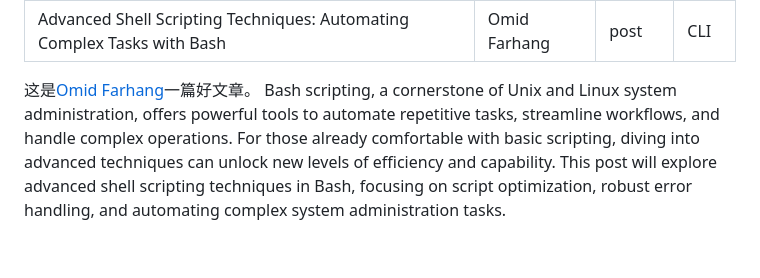
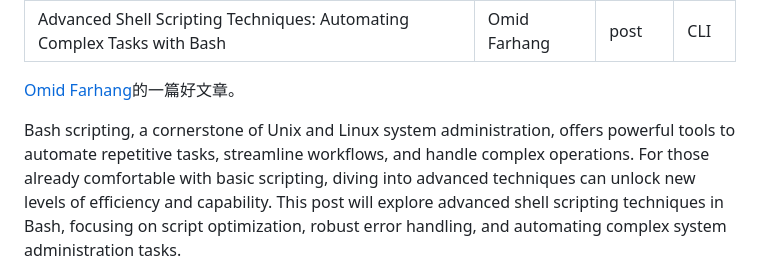
Before and after one commit to jejujiang/jejujiang.github.io, a Markdown page: _posts/2024-09-25-advanced-shell-scripting-techniques.md, the part around the change. Rendered like a GitHub page; blank space fills up the shorter version.

Commit message:
init commit

```diff
--- a/_posts/2024-09-25-advanced-shell-scripting-techniques.md
+++ b/_posts/2024-09-25-advanced-shell-scripting-techniques.md
@@ -4,7 +4,8 @@ author: Omid Farhang
 layout: post
 tags: CLI
 ---
-这是<a href="https://omid.dev/">Omid Farhang</a>一篇好文章。
+<a href="https://omid.dev/">Omid Farhang</a>的一篇好文章。
+
 Bash scripting, a cornerstone of Unix and Linux system administration, offers powerful tools to automate repetitive tasks, streamline workflows, and handle complex operations. For those already comfortable with basic scripting, diving into advanced techniques can unlock new levels of efficiency and capability. This post will explore advanced shell scripting techniques in Bash, focusing on script optimization, robust error handling, and automating complex system administration tasks.
 
 ## Script Optimization
```
